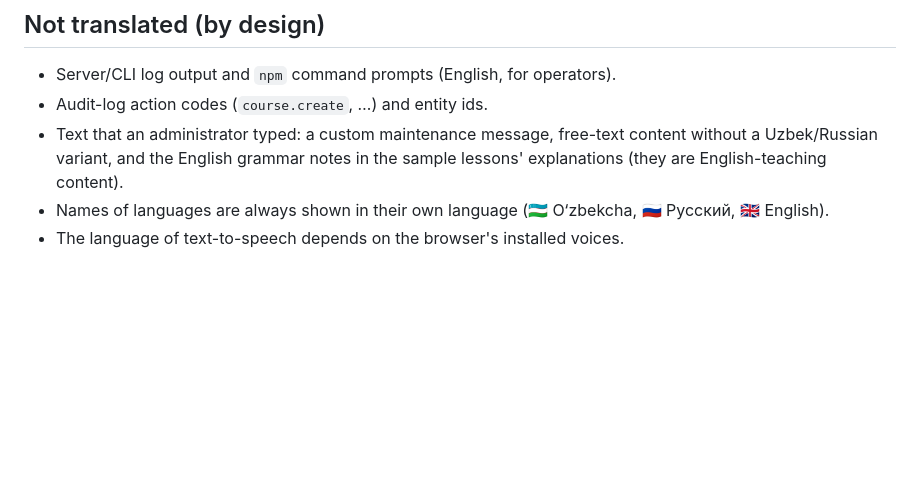
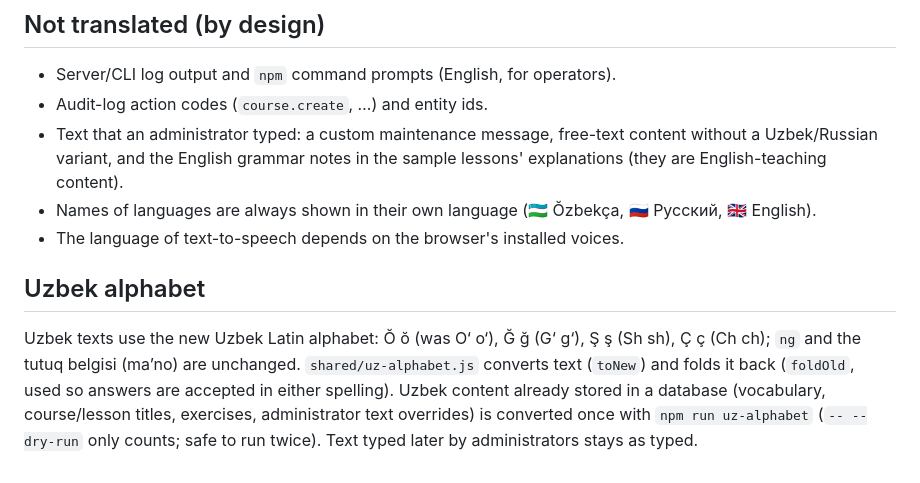
Before and after one commit to zzz653919-glitch/Lexi, a Markdown page: docs/I18N.md, the part around the change. Rendered like a GitHub page; blank space fills up the shorter version.

Commit message:
Docs: new Uzbek alphabet note, language name in the new alphabet
Co-Authored-By: Claude Sonnet 5.5 <noreply@anthropic.com>
Claude-Session: https://claude.ai/code/session_0132ZzJiTLXBW4j2ZT1JHNuN

```diff
--- a/docs/I18N.md
+++ b/docs/I18N.md
@@ -34,5 +34,8 @@ After sign-in the saved account language is adopted, so it follows the user to a
 * Server/CLI log output and `npm` command prompts (English, for operators).
 * Audit-log action codes (`course.create`, …) and entity ids.
 * Text that an administrator typed: a custom maintenance message, free-text content without a Uzbek/Russian variant, and the English grammar notes in the sample lessons' explanations (they are English-teaching content).
-* Names of languages are always shown in their own language (🇺🇿 O‘zbekcha, 🇷🇺 Русский, 🇬🇧 English).
+* Names of languages are always shown in their own language (🇺🇿 Ŏzbekça, 🇷🇺 Русский, 🇬🇧 English).
 * The language of text-to-speech depends on the browser's installed voices.
+
+## Uzbek alphabet
+Uzbek texts use the new Uzbek Latin alphabet: Ŏ ŏ (was O‘ o‘), Ğ ğ (G‘ g‘), Ş ş (Sh sh), Ç ç (Ch ch); `ng` and the tutuq belgisi (ma’no) are unchanged. `shared/uz-alphabet.js` converts text (`toNew`) and folds it back (`foldOld`, used so answers are accepted in either spelling). Uzbek content already stored in a database (vocabulary, course/lesson titles, exercises, administrator text overrides) is converted once with `npm run uz-alphabet` (`-- --dry-run` only counts; safe to run twice). Text typed later by administrators stays as typed.
```
